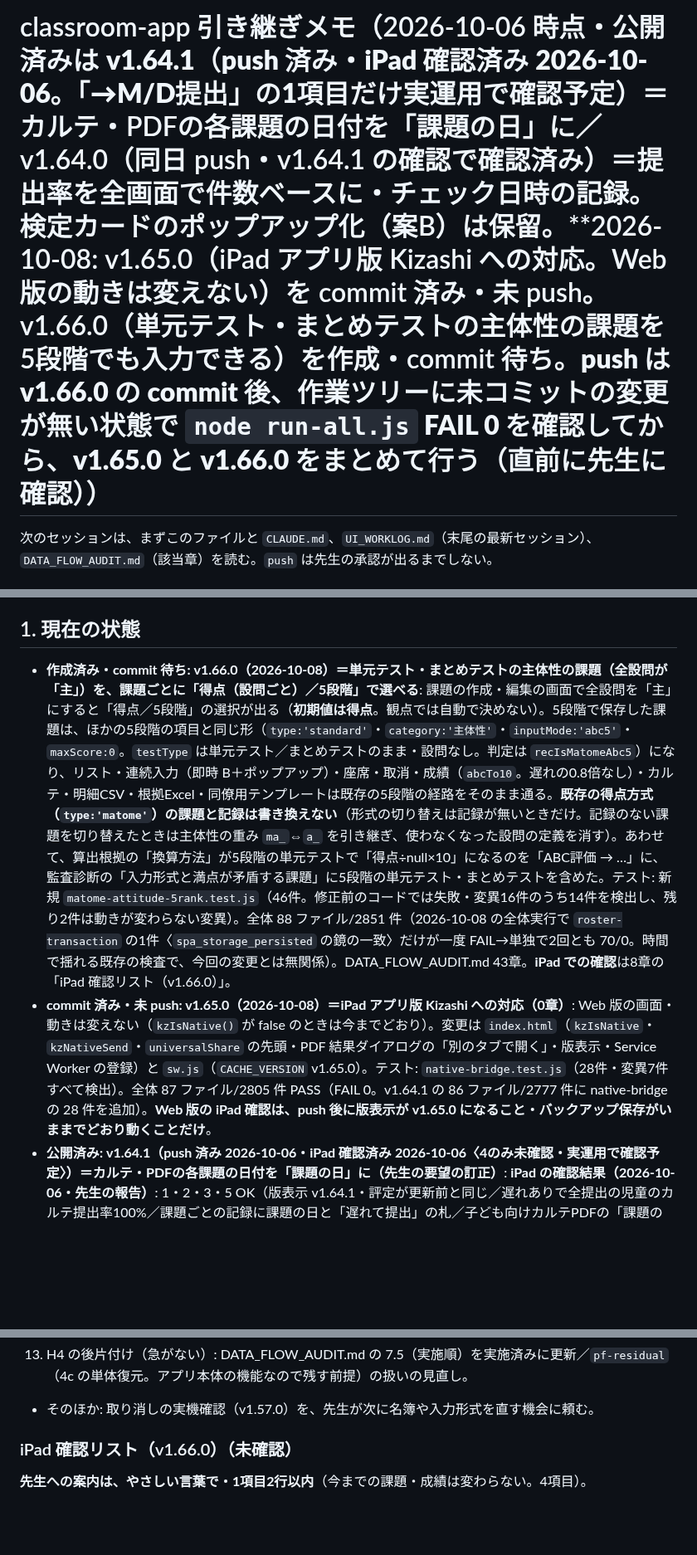
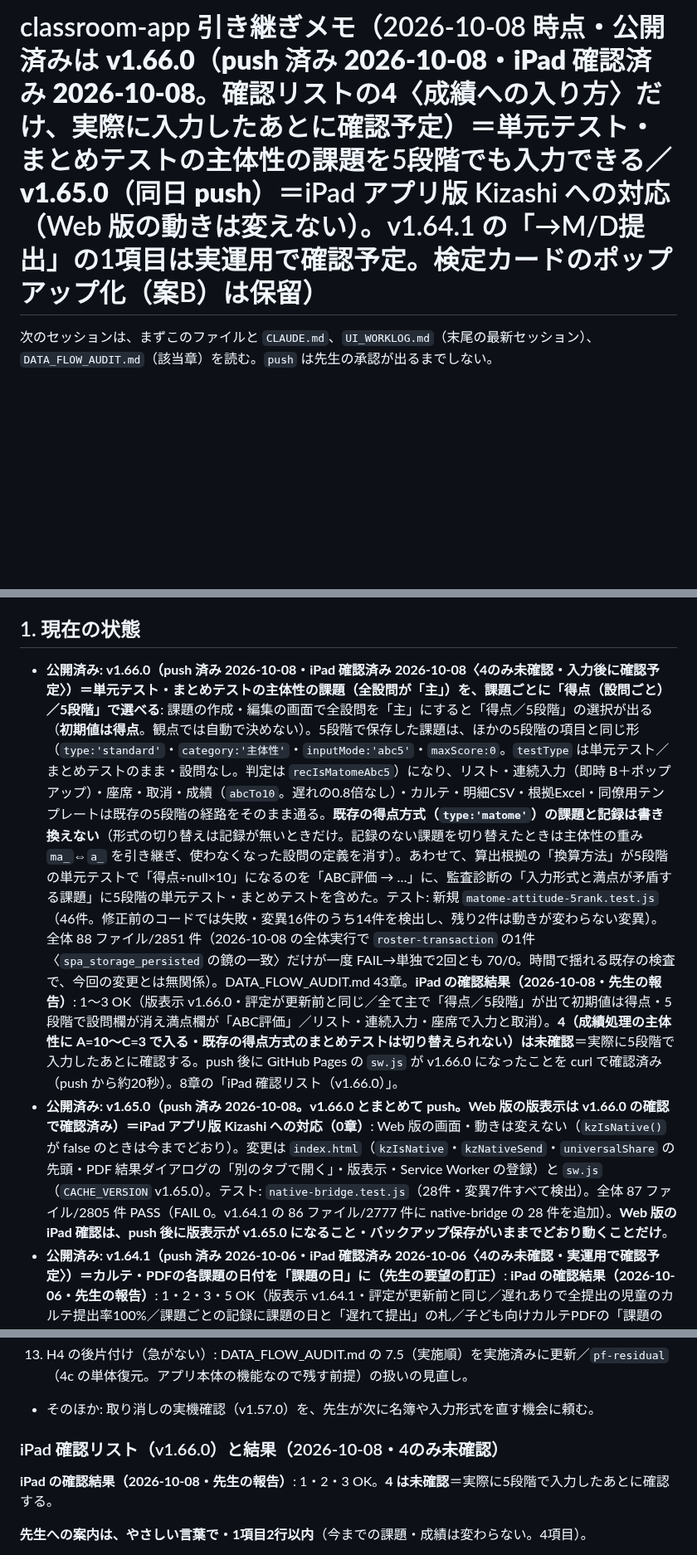
Before and after one commit to yymameda/classroom-app, a Markdown page: HANDOFF.md, 3 parts joined by grey strips. Shown at 83% size. Rendered like a GitHub page; blank space fills up the shorter version.

Commit message:
docs: v1.65.0・v1.66.0 を push 済み(2026-10-08)・v1.66.0 の iPad 確認結果を記録(1・2・3 OK、4 は入力後に確認予定)
Co-Authored-By: Claude Opus 5.5 <noreply@anthropic.com>

```diff
--- a/HANDOFF.md
+++ b/HANDOFF.md
@@ -1,4 +1,4 @@
-# classroom-app 引き継ぎメモ（2026-10-06 時点・公開済みは **v1.64.1（push 済み・iPad 確認済み 2026-10-06。「→M/D提出」の1項目だけ実運用で確認予定）**＝カルテ・PDFの各課題の日付を「課題の日」に／v1.64.0（同日 push・v1.64.1 の確認で確認済み）＝提出率を全画面で件数ベースに・チェック日時の記録。検定カードのポップアップ化（案B）は保留。**2026-10-08: v1.65.0（iPad アプリ版 Kizashi への対応。Web 版の動きは変えない）を commit 済み・未 push。v1.66.0（単元テスト・まとめテストの主体性の課題を5段階でも入力できる）を作成・commit 待ち。**push は v1.66.0 の commit 後、作業ツリーに未コミットの変更が無い状態で `node run-all.js` FAIL 0 を確認してから、v1.65.0 と v1.66.0 をまとめて行う（直前に先生に確認）**）
+# classroom-app 引き継ぎメモ（2026-10-08 時点・公開済みは **v1.66.0（push 済み 2026-10-08・iPad 確認済み 2026-10-08。確認リストの4〈成績への入り方〉だけ、実際に入力したあとに確認予定）**＝単元テスト・まとめテストの主体性の課題を5段階でも入力できる／**v1.65.0（同日 push）**＝iPad アプリ版 Kizashi への対応（Web 版の動きは変えない）。v1.64.1 の「→M/D提出」の1項目は実運用で確認予定。検定カードのポップアップ化（案B）は保留）
 
 次のセッションは、まずこのファイルと `CLAUDE.md`、`UI_WORKLOG.md`（末尾の最新セッション）、
 `DATA_FLOW_AUDIT.md`（該当章）を読む。`push` は先生の承認が出るまでしない。
@@ -23,8 +23,8 @@
 
 ## 1. 現在の状態
 
-- **作成済み・commit 待ち: v1.66.0（2026-10-08）＝単元テスト・まとめテストの主体性の課題（全設問が「主」）を、課題ごとに「得点（設問ごと）／5段階」で選べる**: 課題の作成・編集の画面で全設問を「主」にすると「得点／5段階」の選択が出る（**初期値は得点**。観点では自動で決めない）。5段階で保存した課題は、ほかの5段階の項目と同じ形（`type:'standard'`・`category:'主体性'`・`inputMode:'abc5'`・`maxScore:0`。`testType` は単元テスト／まとめテストのまま・設問なし。判定は `recIsMatomeAbc5`）になり、リスト・連続入力（即時 B＋ポップアップ）・座席・取消・成績（`abcTo10`。遅れの0.8倍なし）・カルテ・明細CSV・根拠Excel・同僚用テンプレートは既存の5段階の経路をそのまま通る。**既存の得点方式（`type:'matome'`）の課題と記録は書き換えない**（形式の切り替えは記録が無いときだけ。記録のない課題を切り替えたときは主体性の重み `ma_`⇔`a_` を引き継ぎ、使わなくなった設問の定義を消す）。あわせて、算出根拠の「換算方法」が5段階の単元テストで「得点÷null×10」になるのを「ABC評価 → …」に、監査診断の「入力形式と満点が矛盾する課題」に5段階の単元テスト・まとめテストを含めた。テスト: 新規 `matome-attitude-5rank.test.js`（46件。修正前のコードでは失敗・変異16件のうち14件を検出し、残り2件は動きが変わらない変異）。全体 88 ファイル/2851 件（2026-10-08 の全体実行で `roster-transaction` の1件〈`spa_storage_persisted` の鏡の一致〉だけが一度 FAIL→単独で2回とも 70/0。時間で揺れる既存の検査で、今回の変更とは無関係）。DATA_FLOW_AUDIT.md 43章。**iPad での確認**は8章の「iPad 確認リスト（v1.66.0）」。
-- **commit 済み・未 push: v1.65.0（2026-10-08）＝iPad アプリ版 Kizashi への対応（0章）**: Web 版の画面・動きは変えない（`kzIsNative()` が false のときは今までどおり）。変更は `index.html`（`kzIsNative`・`kzNativeSend`・`universalShare` の先頭・PDF 結果ダイアログの「別のタブで開く」・版表示・Service Worker の登録）と `sw.js`（`CACHE_VERSION` v1.65.0）。テスト: `native-bridge.test.js`（28件・変異7件すべて検出）。全体 87 ファイル/2805 件 PASS（FAIL 0。v1.64.1 の 86 ファイル/2777 件に native-bridge の 28 件を追加）。**Web 版の iPad 確認は、push 後に版表示が v1.65.0 になること・バックアップ保存がいままでどおり動くことだけ**。
+- **公開済み: v1.66.0（push 済み 2026-10-08・iPad 確認済み 2026-10-08〈4のみ未確認・入力後に確認予定〉）＝単元テスト・まとめテストの主体性の課題（全設問が「主」）を、課題ごとに「得点（設問ごと）／5段階」で選べる**: 課題の作成・編集の画面で全設問を「主」にすると「得点／5段階」の選択が出る（**初期値は得点**。観点では自動で決めない）。5段階で保存した課題は、ほかの5段階の項目と同じ形（`type:'standard'`・`category:'主体性'`・`inputMode:'abc5'`・`maxScore:0`。`testType` は単元テスト／まとめテストのまま・設問なし。判定は `recIsMatomeAbc5`）になり、リスト・連続入力（即時 B＋ポップアップ）・座席・取消・成績（`abcTo10`。遅れの0.8倍なし）・カルテ・明細CSV・根拠Excel・同僚用テンプレートは既存の5段階の経路をそのまま通る。**既存の得点方式（`type:'matome'`）の課題と記録は書き換えない**（形式の切り替えは記録が無いときだけ。記録のない課題を切り替えたときは主体性の重み `ma_`⇔`a_` を引き継ぎ、使わなくなった設問の定義を消す）。あわせて、算出根拠の「換算方法」が5段階の単元テストで「得点÷null×10」になるのを「ABC評価 → …」に、監査診断の「入力形式と満点が矛盾する課題」に5段階の単元テスト・まとめテストを含めた。テスト: 新規 `matome-attitude-5rank.test.js`（46件。修正前のコードでは失敗・変異16件のうち14件を検出し、残り2件は動きが変わらない変異）。全体 88 ファイル/2851 件（2026-10-08 の全体実行で `roster-transaction` の1件〈`spa_storage_persisted` の鏡の一致〉だけが一度 FAIL→単独で2回とも 70/0。時間で揺れる既存の検査で、今回の変更とは無関係）。DATA_FLOW_AUDIT.md 43章。**iPad の確認結果（2026-10-08・先生の報告）**: 1〜3 OK（版表示 v1.66.0・評定が更新前と同じ／全て主で「得点／5段階」が出て初期値は得点・5段階で設問欄が消え満点欄が「ABC評価」／リスト・連続入力・座席で入力と取消）。**4（成績処理の主体性に A=10〜C=3 で入る・既存の得点方式のまとめテストは切り替えられない）は未確認**＝実際に5段階で入力したあとに確認する。push 後に GitHub Pages の `sw.js` が v1.66.0 になったことを curl で確認済み（push から約20秒）。8章の「iPad 確認リスト（v1.66.0）」。
+- **公開済み: v1.65.0（push 済み 2026-10-08。v1.66.0 とまとめて push。Web 版の版表示は v1.66.0 の確認で確認済み）＝iPad アプリ版 Kizashi への対応（0章）**: Web 版の画面・動きは変えない（`kzIsNative()` が false のときは今までどおり）。変更は `index.html`（`kzIsNative`・`kzNativeSend`・`universalShare` の先頭・PDF 結果ダイアログの「別のタブで開く」・版表示・Service Worker の登録）と `sw.js`（`CACHE_VERSION` v1.65.0）。テスト: `native-bridge.test.js`（28件・変異7件すべて検出）。全体 87 ファイル/2805 件 PASS（FAIL 0。v1.64.1 の 86 ファイル/2777 件に native-bridge の 28 件を追加）。**Web 版の iPad 確認は、push 後に版表示が v1.65.0 になること・バックアップ保存がいままでどおり動くことだけ**。
 - **公開済み: v1.64.1（push 済み 2026-10-06・iPad 確認済み 2026-10-06〈4のみ未確認・実運用で確認予定〉）＝カルテ・PDFの各課題の日付を「課題の日」に（先生の要望の訂正）**: **iPad の確認結果（2026-10-06・先生の報告）**: 1・2・3・5 OK（版表示 v1.64.1・評定が更新前と同じ／遅れありで全提出の児童のカルテ提出率100%／課題ごとの記録に課題の日と「遅れて提出」の札／子ども向けカルテPDFの「課題の日」列・ダッシュボードと統計の提出率がカルテと一致）。**4（遅れで○を付けた課題の「→M/D提出」）は未確認**＝該当する場面がまだない。次に遅れて提出があったときに実運用で確認する。 以下は v1.64.1 の変更内容: カルテに出したいのは児童ごとのチェック時刻ではなく、課題に登録した日付（`assignment.date`）だった。カルテ画面の「📋 課題ごとの記録（課題の日つき）」・未提出／遅れの一覧・カルテPDF（児童用／教員用）・一括PDF の各課題に**課題の日「M/D」**（`subFormatAssignDate`。date なしは「―」）。**遅れて提出で `checkedAt` があるときだけ**、後ろに小さく「**→M/D提出**」（`subLateSubmittedSuffix`）。PDF の列見出しは「課題の日」。v1.64.0 の「M/D HH:mm」の表示（`subFormatCheckedAt`）は外し、**`checkedAt` の記録（`subResolveCheckedAt`）は今後のために残す**。表示だけの変更（保存データは書き換えない）・提出率と成績は変わらない。テスト: `karte-submission-count-checkedat.test.js`（47件・変異7件すべて検出）。全体 86 ファイル/2777 件 PASS（FAIL 0。v1.64.0 の 2770件から、karte-submission-count-checkedat が 40→47件）。DATA_FLOW_AUDIT.md 42.6。
 - **公開済み: v1.64.0（push 済み 2026-10-06・iPad 確認済み 2026-10-06。v1.64.1 の確認リストの 1・2・3・5 で確認）＝提出率を全画面で件数ベースに・提出物のチェック日時をカルテに表示**: (1) **先生の方針（2026-10-06 決定）: 「提出率」＝件数（提出した件数÷対象件数）を全画面で使う。0.8倍（お直し前・遅れ上限）は成績の評価点にだけ使う。△再提出（お直し前）も提出率では1件に数える**。件数ベースにしたのは、カルテ画面・カルテPDF 児童用／教員用・一括PDF〈`printAllKarte`〉・面談用テキスト・ダッシュボード（クラス・児童別）・提出物チェックの統計タブ。分母は v1.50.0 のまま（期限日欠席かつ未提出は除外・後日提出は提出）。全部出せば遅れがあっても100%。数え方は成績モジュールの共通関数 `grdSubmissionTallyNew`／`grdSubmissionTallyAdd`／`grdSubmissionRatePct` の1か所。**評価点のまま**: 成績処理（10点換算・観点別・評定・説明文）・統計タブの10点換算（ラベル「評価点（10点換算）」。提出率は「提出率（件数）」）・レーダーPDFの「評価点 x/y（%）」・成績CSV・明細CSV・算出根拠Excel（一覧は DATA_FLOW_AUDIT.md 42.1）。遅れて提出の課題には小さな札「遅れて提出」（`var(--accent)`・新しい色なし）。(2) **既存の `createdAt` はチェック時刻ではなかった**（入力タブの自動保存のたびに、その課題の全員分が今の時刻になる）→ 新しく **`checkedAt`（ISO）** を、○／△を付けたときに記録（`subResolveCheckedAt`。同じ状態の保存し直し・お直し・遅れの付け外しでは変わらない・状態が変わったら更新・チェックを外すと記録ごと消える・**過去の記録には時刻を作らない＝「―」**）。カルテ画面に折りたたみ「📋 課題ごとの記録（チェック日時つき）」、カルテPDF・一括PDF の課題一覧に「チェック日時」列（M/D HH:mm）。バックアップの書き出し・復元で保持（版の印 version 11 は変えない）。テスト: 新規 `karte-submission-count-checkedat.test.js`（40件。修正前で20件失敗・変異14件すべて検出）、`submission-rate-unify`（22件）・`data-reflection`（M6）・`radar-submission-text` の提出率の期待値を件数ベースに更新（成績の数値の検査は変えていない・共通関数の変異4件すべて検出）。全体 86 ファイル/2770 件 PASS（FAIL 0。v1.63.2 の 85ファイルから、新規1ファイル40件・`submission-rate-unify` に3件。README の表は `list-scroll-cutoff` の v1.63.2 で増えた5件〈33→38〉の記入漏れもあわせて更新）。DATA_FLOW_AUDIT.md 42章。
 - **公開済み: v1.63.1（push 済み 2026-09-21・iPad 確認済み 2026-09-21）＝5段階の「取消」ボタンを欠席ボタンの隣へ移し、行の高さを v1.62.0 に戻した**: **iPad の確認結果（先生の報告・3項目すべて OK）**: バックアップ保存／版表示 v1.63.1／児童の記録の5段階で27名が1画面に収まり、欠席ボタンの隣に取消ボタンが並ぶ・取り消しと「元に戻す」が動作する。（**v1.63.0 の取り消しの動作も、これで確認済み**） 以下は v1.63.1 の変更内容: iPad 実機（先生）の指摘（v1.63.0）「取り消しボタンが大きすぎて、27名が1画面に収まらない」への修正。v1.63.0 は専用の行（44px）で、5段階のカードが 92→126px になり、27人・iPad Air 横／10世代 横は 27→18人しか1画面に見えなかった（座席も縦向き・10世代でタイルが 73→119px）。**v1.63.1: 「取消」を欠席ボタンのすぐ右に、欠席ボタンと同じ見た目・同じ大きさ（38×24px。class `sub-absent-btn` を共用）で並べた**。**欠席ボタン自体が 44px 未満（38×24）なので、先生に報告して決定: 「欠席と同じ 38×24」（44px を守ると1行が約98pxになり27人が1画面に収まらない）。取消のタップ領域も欠席と同じく 44px 未満**。**5段階の行の ✓ の印はやめた**（氏名の幅の確保。先生の決定。カードが緑になる表示は残る）・見出しの隙間を 2→1px。連続入力の入力画面と座席は、ボタンを角に重ねて置く（座席は番号を左上に寄せる）。**`min-height` を 86px に戻した**。**同じ人数・同じ画面サイズで、リスト全体の高さ・1行の高さ・全部見える人数・座席のタイルの高さ・連続入力のマスが v1.62.0 と一致**（27人・30人 × 5サイズ × 3モード。DATA_FLOW_AUDIT.md 41.3 の表）。**氏名の表示幅は狭くなる**（Air 横 79→61px・10世代 横 63→45px・mini 71→53px・Pro13 110→92px。縦は同じ）。27人の見本で、4文字以下は全画面で収まり、**10世代 横だけ5文字の氏名が省略されうる**。**欠席中**は「欠席中」が濃く塗られ、その右の「取消」は薄くて押せない（どちらが押されているか分かる）。**取り消しの動作（記録の削除・元に戻す・競合時は書き戻さない・進捗が減る・成績）は v1.63.0 のまま**。テスト: 新規 `abc-row-height.test.js`（55件・v1.62.0 のコードで採取した pin と一致。修正前の v1.63.0 で 44件中23件失敗）・`abc-cancel.test.js`（101件。動作の検査は変えず、大きさ・見た目・置き場所の検査を更新）・変異31件すべて検出。全体 85 ファイル/2723 件 PASS。DATA_FLOW_AUDIT.md 41章。
@@ -250,7 +250,9 @@ node run-all.js --only=pf-,roster-     # 一部だけ(名前の一部)。--list
 5. H4 の後片付け（急がない）: DATA_FLOW_AUDIT.md の 7.5（実施順）を実施済みに更新／`pf-residual`（4c の単体復元。アプリ本体の機能なので残す前提）の扱いの見直し。
 - そのほか: 取り消しの実機確認（v1.57.0）を、先生が次に名簿や入力形式を直す機会に頼む。
 
-### iPad 確認リスト（v1.66.0）（未確認）
+### iPad 確認リスト（v1.66.0）と結果（2026-10-08・4のみ未確認）
+
+**iPad の確認結果（2026-10-08・先生の報告）**: 1・2・3 OK。**4 は未確認**＝実際に5段階で入力したあとに確認する。
 
 **先生への案内は、やさしい言葉で・1項目2行以内**（今までの課題・成績は変わらない。4項目）。
 
```
Also changed, not shown: other parts of HANDOFF.md (+1 -1 lines).
